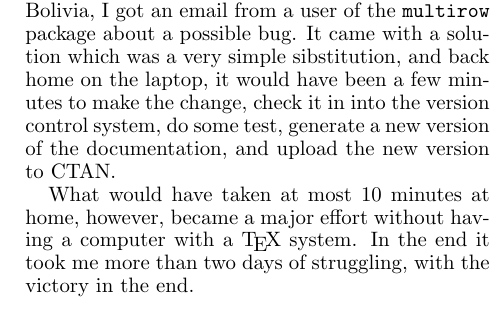
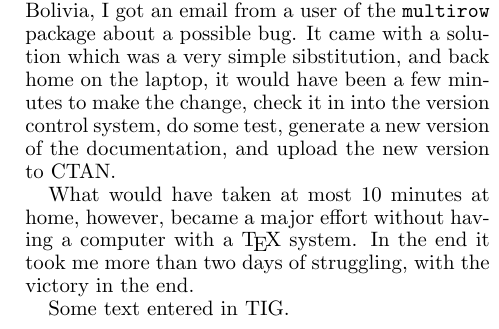
Before and after one commit to pietvo/MAPS_TeX_on_the_Road, a LaTeX document (mapstexontheroad.tex): part of one column of page 1 of 2, cut so that both start at the same text. Compiled offline with pdfLaTeX; a LaTeX package or settings file that is missing is left out.

Commit message:
insert in Tig

```diff
--- a/mapstexontheroad.tex
+++ b/mapstexontheroad.tex
@@ -40,6 +40,10 @@ I did not expect to do any \TeX{} work, maybe some light programming, for which
 While we were traveling in Brazil, on our way to Bolivia, I got an email from a user of the \texttt{multirow} package about a possible bug. It came with a solution which was a very simple sibstitution, and back home on the laptop, it would have been a few minutes to make the change, check it in into the version control system, do some test, generate a new version of the documentation, and upload the new version to CTAN.
 
 What would have taken at most 10 minutes at home, however, became a major effort without having a computer with a \TeX{} system. In the end it took me more than two days of struggling, with the victory in the end.
+
+
+Some text entered in TIG.
+
 
 \newpage
 Footnotes\footnote{This is an example of a footnote.}  are converted
```
